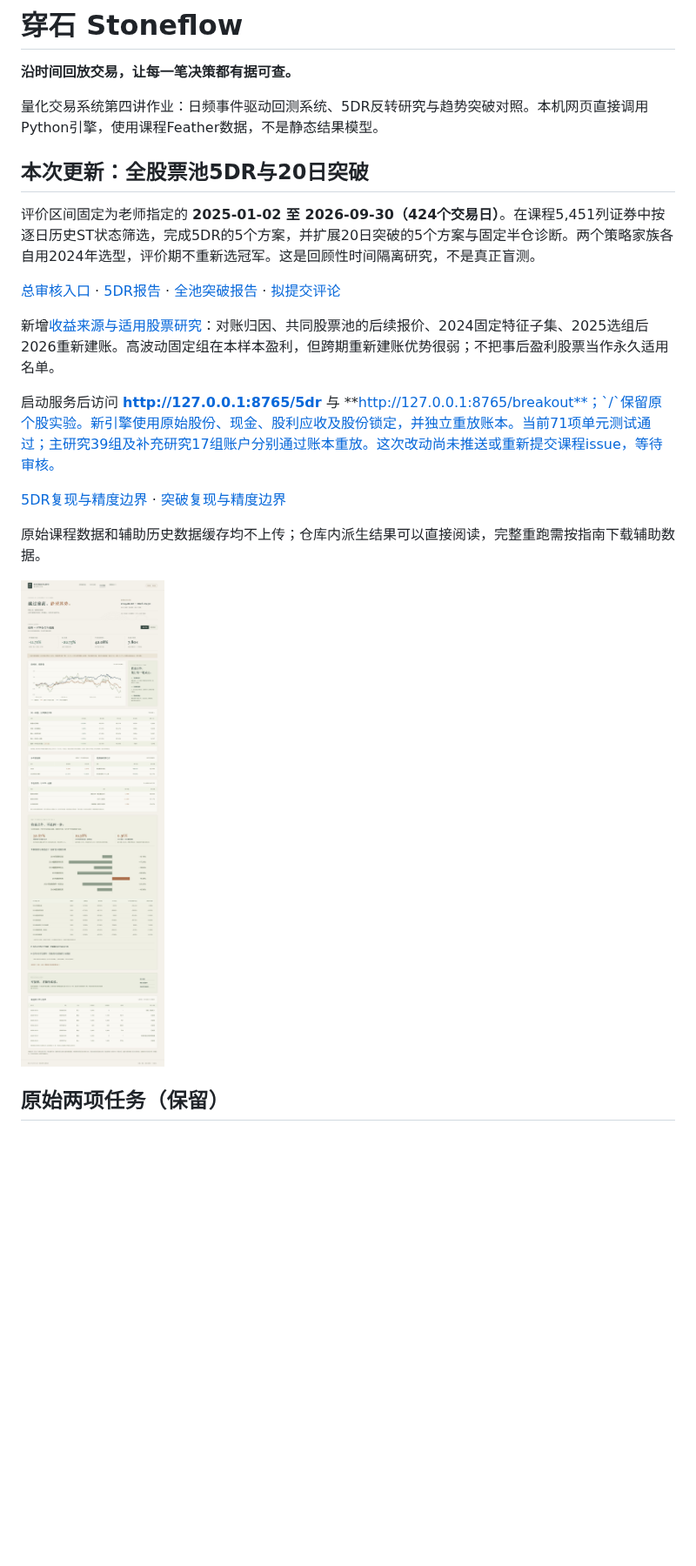
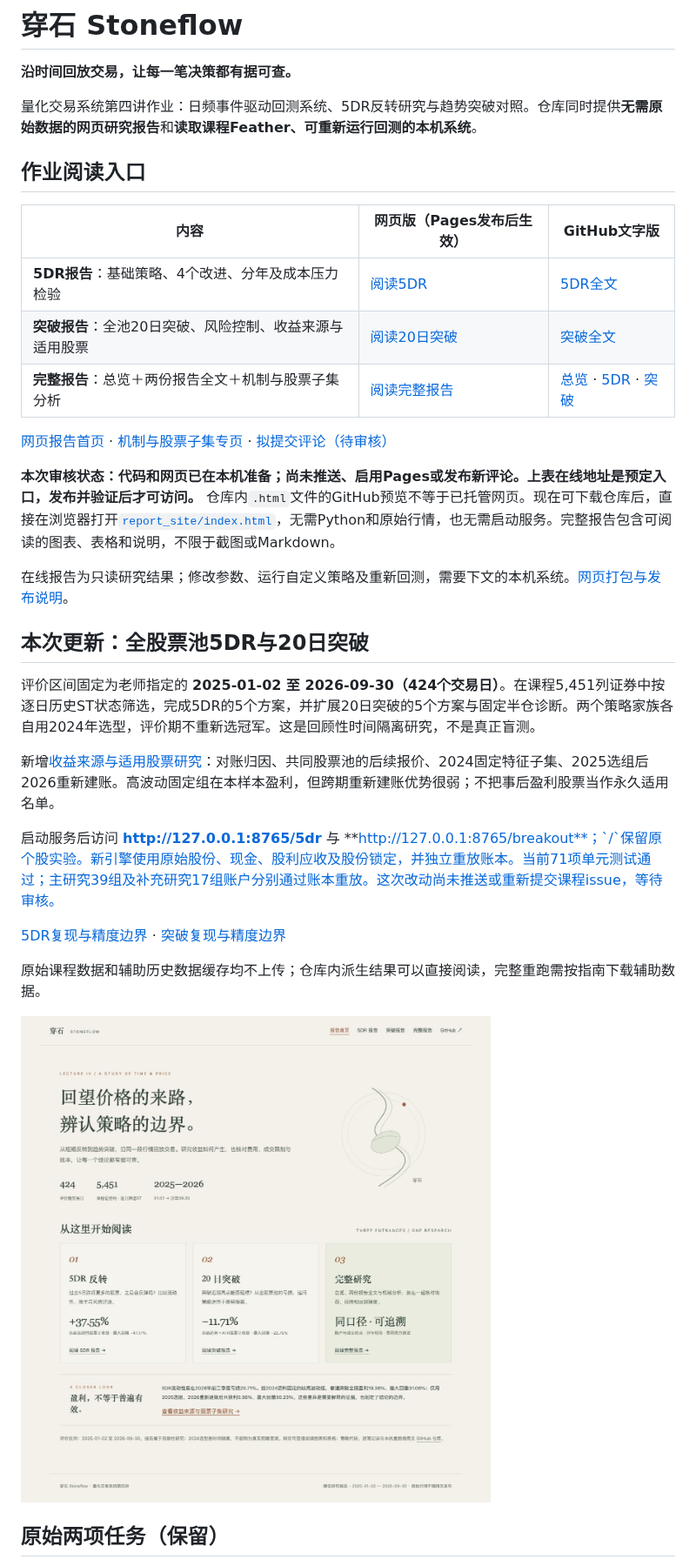
Before and after one commit to Chuboxiao/stoneflow-quant, a Markdown page: README.md, the part around one of its changes. Shown at 87% size. GitHub-like rendering; pictures changed too: docs/stoneflow-report-hub.jpg (added); blank space fills up the shorter version.

Commit message:
Add portable report website and explicit homework navigation

```diff
--- a/README.md
+++ b/README.md
@@ -2,13 +2,25 @@
 
 **沿时间回放交易，让每一笔决策都有据可查。**
 
-量化交易系统第四讲作业：日频事件驱动回测系统、5DR反转研究与趋势突破对照。本机网页直接调用Python引擎，使用课程Feather数据，不是静态结果模型。
+量化交易系统第四讲作业：日频事件驱动回测系统、5DR反转研究与趋势突破对照。仓库同时提供**无需原始数据的网页研究报告**和**读取课程Feather、可重新运行回测的本机系统**。
+
+## 作业阅读入口
+
+| 内容 | 网页版（Pages发布后生效） | GitHub文字版 |
+| --- | --- | --- |
+| **5DR报告**：基础策略、4个改进、分年及成本压力检验 | [阅读5DR](https://chuboxiao.github.io/stoneflow-quant/5dr.html) | [5DR全文](REVIEW_5DR.md) |
+| **突破报告**：全池20日突破、风险控制、收益来源与适用股票 | [阅读20日突破](https://chuboxiao.github.io/stoneflow-quant/breakout.html) | [突破全文](REVIEW_BREAKOUT.md) |
+| **完整报告**：总览＋两份报告全文＋机制与股票子集分析 | [阅读完整报告](https://chuboxiao.github.io/stoneflow-quant/full.html) | [总览](REVIEW_LECTURE4.md) · [5DR](REVIEW_5DR.md) · [突破](REVIEW_BREAKOUT.md) |
+
+[网页报告首页](https://chuboxiao.github.io/stoneflow-quant/) · [机制与股票子集专页](ANALYSIS_STRATEGIES.md) · [拟提交评论（待审核）](SUBMISSION_LECTURE4_DRAFT.md)
+
+**本次审核状态：代码和网页已在本机准备；尚未推送、启用Pages或发布新评论。上表在线地址是预定入口，发布并验证后才可访问。** 仓库内`.html`文件的GitHub预览不等于已托管网页。现在可下载仓库后，直接在浏览器打开[`report_site/index.html`](report_site/index.html)，无需Python和原始行情，也无需启动服务。完整报告包含可阅读的图表、表格和说明，不限于截图或Markdown。
+
+在线报告为只读研究结果；修改参数、运行自定义策略及重新回测，需要下文的本机系统。[网页打包与发布说明](docs/REPORT_SITE.md)。
 
 ## 本次更新：全股票池5DR与20日突破
 
 评价区间固定为老师指定的 **2025-01-02 至 2026-09-30（424个交易日）**。在课程5,451列证券中按逐日历史ST状态筛选，完成5DR的5个方案，并扩展20日突破的5个方案与固定半仓诊断。两个策略家族各自用2024年选型，评价期不重新选冠军。这是回顾性时间隔离研究，不是真正盲测。
-
-[总审核入口](REVIEW_LECTURE4.md) · [5DR报告](REVIEW_5DR.md) · [全池突破报告](REVIEW_BREAKOUT.md) · [拟提交评论](SUBMISSION_LECTURE4_DRAFT.md)
 
 新增[收益来源与适用股票研究](ANALYSIS_STRATEGIES.md)：对账归因、共同股票池的后续报价、2024固定特征子集、2025选组后2026重新建账。高波动固定组在本样本盈利，但跨期重新建账优势很弱；不把事后盈利股票当作永久适用名单。
 
@@ -18,7 +30,7 @@
 
 原始课程数据和辅助历史数据缓存均不上传；仓库内派生结果可以直接阅读，完整重跑需按指南下载辅助数据。
 
-![Stoneflow全池突破审核页](docs/stoneflow-breakout-review.jpg)
+![穿石网页报告首页：5DR、20日突破与完整研究三个入口](docs/stoneflow-report-hub.jpg)
 
 ## 原始两项任务（保留）
 
```
Also changed, not shown: other parts of README.md (+3 -0 lines), SUBMISSION_LECTURE4_DRAFT.md (+11 -1 lines), docs/REPORT_SITE.md (added, +54 -0 lines), 9 other files.
